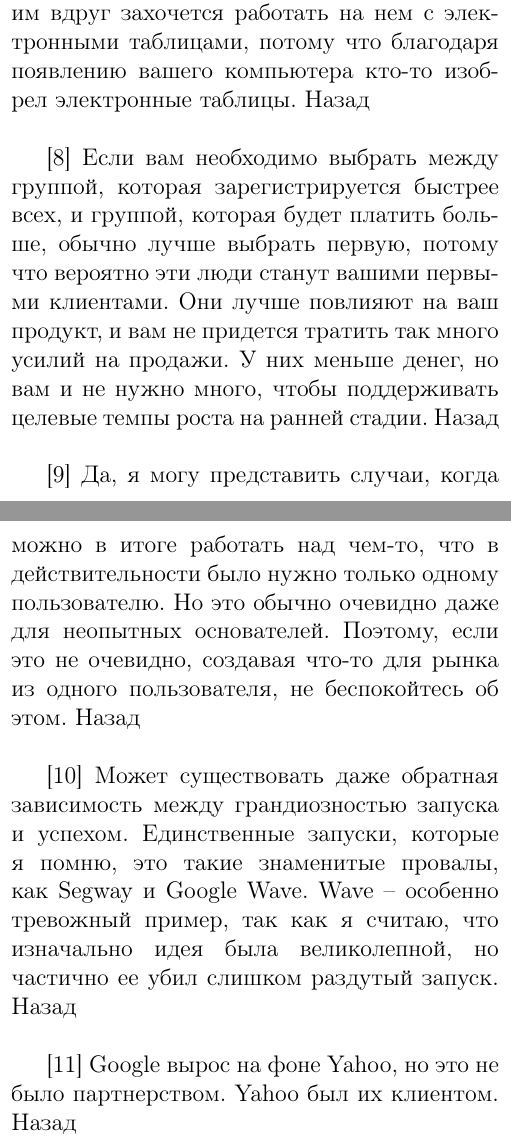
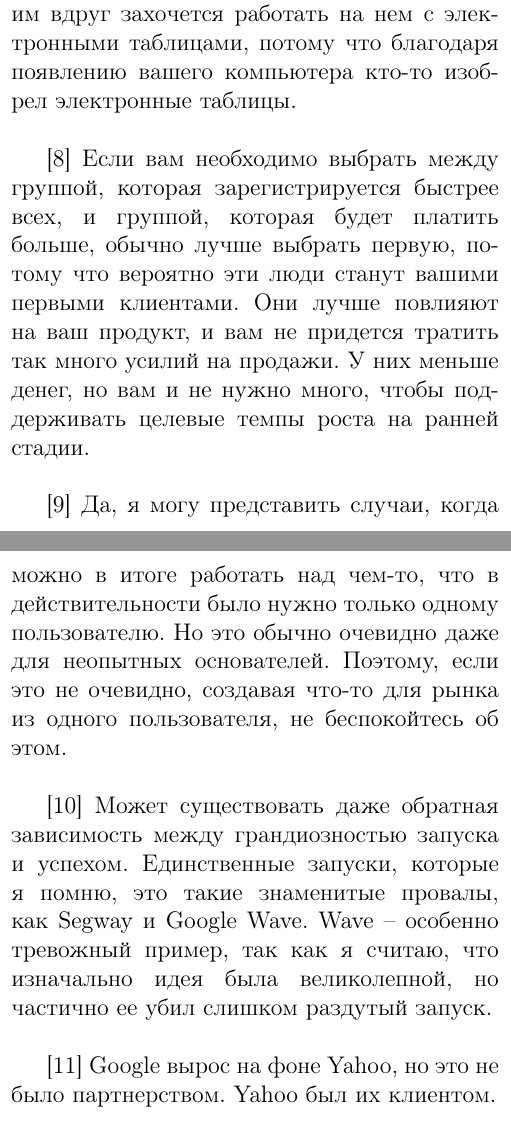
Before and after one commit to keilisp/graham_essays_ru_latex, a LaTeX book (do_things_that_don’t_scale.tex): two parts of pages 34 and 35 of 36, joined at a grey line, cut so that both start at the same text. Compiled offline with pdfLaTeX.

Commit message:
small fix

```diff
--- a/do_things_that_don’t_scale.tex
+++ b/do_things_that_don’t_scale.tex
@@ -480,7 +485,7 @@ Combinator (и особенно расширения Y Combinator) стало т
 то, что вы для них создаете. Создайте для них компьютер, и им вдруг
 захочется работать на нем с электронными таблицами, потому что
 благодаря появлению вашего компьютера кто-то изобрел электронные
-таблицы. Назад \newline
+таблицы. \newline
 
 [8] Если вам необходимо выбрать между группой, которая
 зарегистрируется быстрее всех, и группой, которая будет платить
@@ -488,22 +493,22 @@ Combinator (и особенно расширения Y Combinator) стало т
 станут вашими первыми клиентами. Они лучше повлияют на ваш продукт, и
 вам не придется тратить так много усилий на продажи. У них меньше
 денег, но вам и не нужно много, чтобы поддерживать целевые темпы роста
-на ранней стадии. Назад \newline
+на ранней стадии. \newline
 
 [9] Да, я могу представить случаи, когда можно в итоге работать над
 чем-то, что в действительности было нужно только одному пользователю.
 Но это обычно очевидно даже для неопытных основателей. Поэтому, если
 это не очевидно, создавая что-то для рынка из одного пользователя, не
-беспокойтесь об этом. Назад \newline
+беспокойтесь об этом. \newline
 
 [10] Может существовать даже обратная зависимость между грандиозностью
 запуска и успехом. Единственные запуски, которые я помню, это такие
 знаменитые провалы, как Segway и Google Wave. Wave – особенно
 тревожный пример, так как я считаю, что изначально идея была
-великолепной, но частично ее убил слишком раздутый запуск. Назад \newline
+великолепной, но частично ее убил слишком раздутый запуск. \newline
 
 [11] Google вырос на фоне Yahoo, но это не было партнерством. Yahoo
-был их клиентом. Назад \newline
+был их клиентом. \newline
 
 [12] Это также напомнит основателям, что идея, второй компонент
 которой пустой (идея, где вы не можете ничего сделать, чтобы заставить
```
Also changed, not shown: do_things_that_don’t_scale.tex (31 more changed lines).
